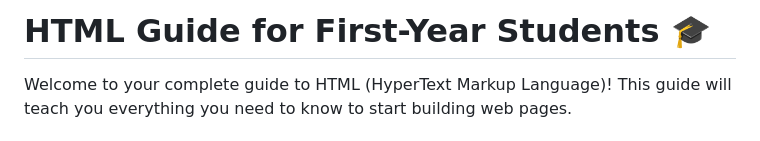
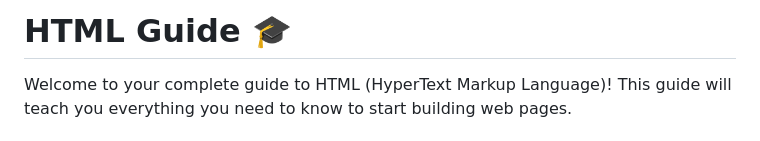
Before and after one commit to Sky-walkerX/Axios-web, a Markdown page: Docs/HTML.md, the part around the change. GitHub-like rendering.

Commit message:
Fix the Heading

```diff
--- a/Docs/HTML.md
+++ b/Docs/HTML.md
@@ -1,4 +1,4 @@
-# HTML Guide for First-Year Students 🎓
+# HTML Guide 🎓
 
 Welcome to your complete guide to HTML (HyperText Markup Language)! This guide will teach you everything you need to know to start building web pages.
 
```
